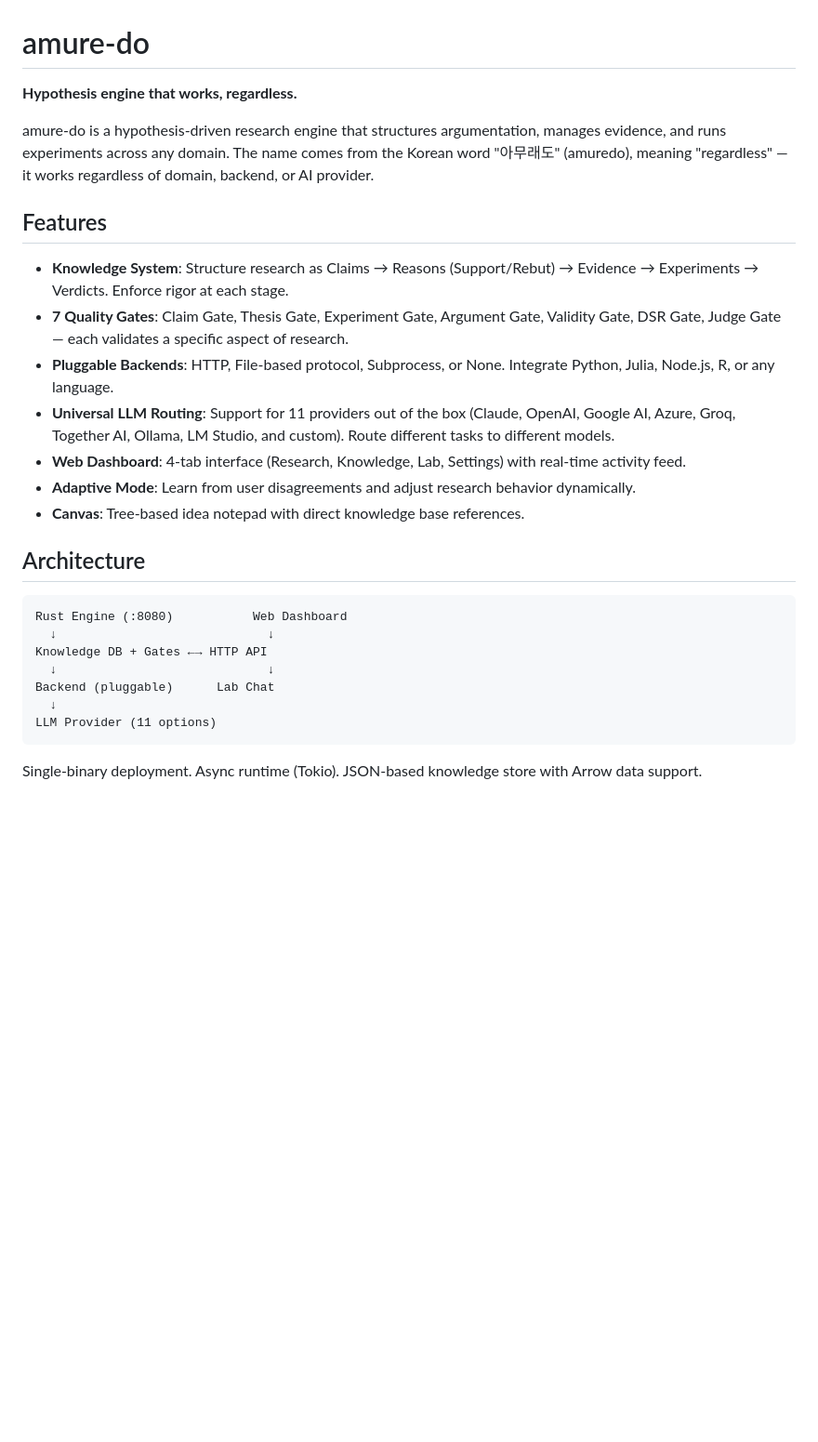
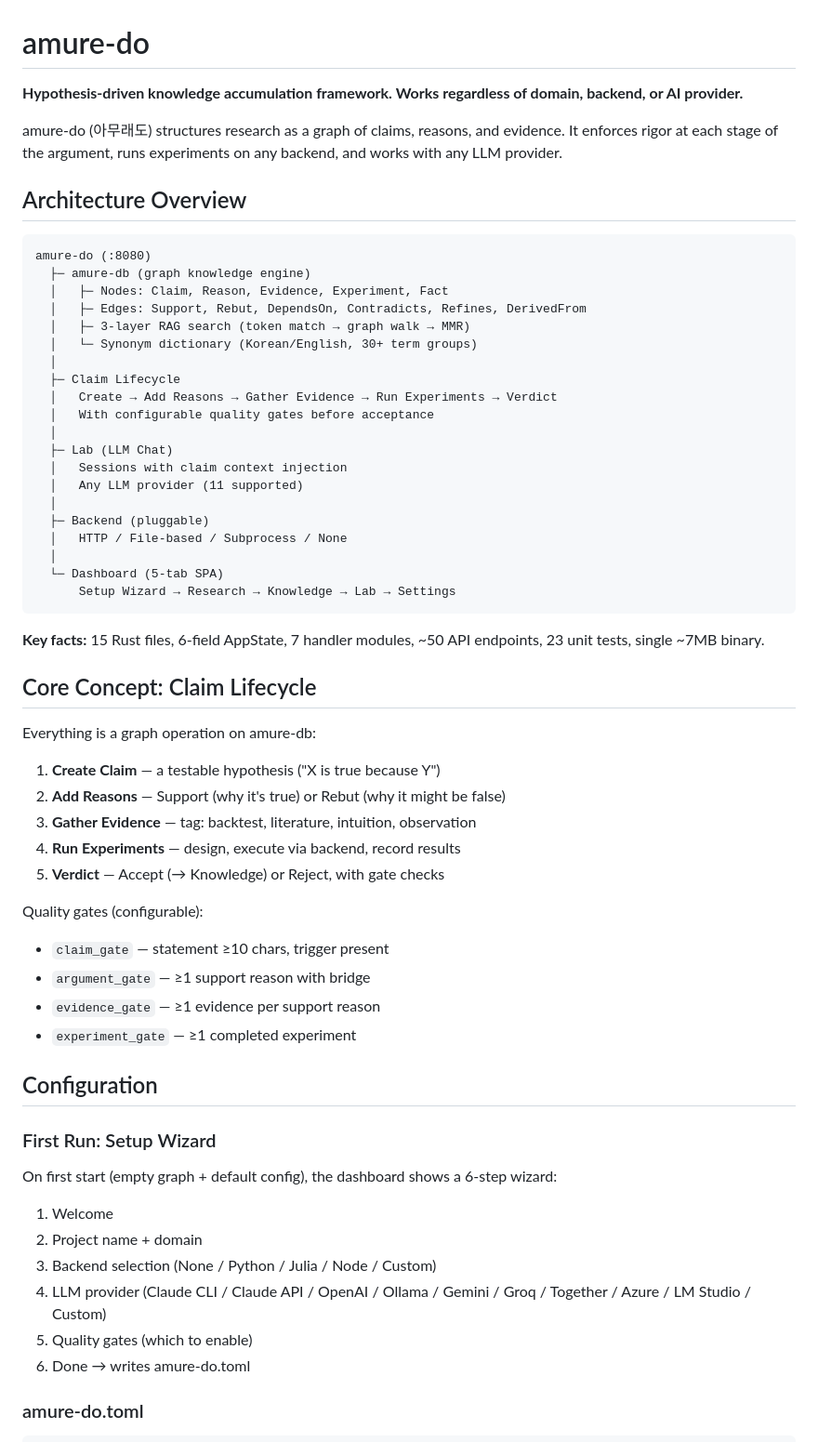
Before and after one commit to donghui-0126/amure-do, a Markdown page: README.md, the part around one of its changes. Shown at 93% size. Drawn GitHub-style; blank space fills up the shorter version.

````diff
--- a/README.md
+++ b/README.md
@@ -1,29 +1,64 @@
 # amure-do
 
-**Hypothesis engine that works, regardless.**
+**Hypothesis-driven knowledge accumulation framework. Works regardless of domain, backend, or AI provider.**
 
-amure-do is a hypothesis-driven research engine that structures argumentation, manages evidence, and runs experiments across any domain. The name comes from the Korean word "아무래도" (amuredo), meaning "regardless" — it works regardless of domain, backend, or AI provider.
+amure-do (아무래도) structures research as a graph of claims, reasons, and evidence. It enforces rigor at each stage of the argument, runs experiments on any backend, and works with any LLM provider.
 
-## Features
-
-- **Knowledge System**: Structure research as Claims → Reasons (Support/Rebut) → Evidence → Experiments → Verdicts. Enforce rigor at each stage.
-- **7 Quality Gates**: Claim Gate, Thesis Gate, Experiment Gate, Argument Gate, Validity Gate, DSR Gate, Judge Gate — each validates a specific aspect of research.
-- **Pluggable Backends**: HTTP, File-based protocol, Subprocess, or None. Integrate Python, Julia, Node.js, R, or any language.
-- **Universal LLM Routing**: Support for 11 providers out of the box (Claude, OpenAI, Google AI, Azure, Groq, Together AI, Ollama, LM Studio, and custom). Route different tasks to different models.
-- **Web Dashboard**: 4-tab interface (Research, Knowledge, Lab, Settings) with real-time activity feed.
-- **Adaptive Mode**: Learn from user disagreements and adjust research behavior dynamically.
-- **Canvas**: Tree-based idea notepad with direct knowledge base references.
-
-## Architecture
+## Architecture Overview
 
 ```
-Rust Engine (:8080)           Web Dashboard
-  ↓                             ↓
-Knowledge DB + Gates ←→ HTTP API
-  ↓                             ↓
-Backend (pluggable)      Lab Chat
-  ↓
-LLM Provider (11 options)
+amure-do (:8080)
+  ├─ amure-db (graph knowledge engine)
+  │   ├─ Nodes: Claim, Reason, Evidence, Experiment, Fact
+  │   ├─ Edges: Support, Rebut, DependsOn, Contradicts, Refines, DerivedFrom
+  │   ├─ 3-layer RAG search (token match → graph walk → MMR)
+  │   └─ Synonym dictionary (Korean/English, 30+ term groups)
+  │
+  ├─ Claim Lifecycle
+  │   Create → Add Reasons → Gather Evidence → Run Experiments → Verdict
+  │   With configurable quality gates before acceptance
+  │
+  ├─ Lab (LLM Chat)
+  │   Sessions with claim context injection
+  │   Any LLM provider (11 supported)
+  │
+  ├─ Backend (pluggable)
+  │   HTTP / File-based / Subprocess / None
+  │
+  └─ Dashboard (5-tab SPA)
+      Setup Wizard → Research → Knowledge → Lab → Settings
 ```
 
-Single-binary deployment. Async runtime (Tokio). JSON-based knowledge store with Arrow data support.
+**Key facts:** 15 Rust files, 6-field AppState, 7 handler modules, ~50 API endpoints, 23 unit tests, single ~7MB binary.
+
+## Core Concept: Claim Lifecycle
+
+Everything is a graph operation on amure-db:
+
+1. **Create Claim** — a testable hypothesis ("X is true because Y")
+2. **Add Reasons** — Support (why it's true) or Rebut (why it might be false)
+3. **Gather Evidence** — tag: backtest, literature, intuition, observation
+4. **Run Experiments** — design, execute via backend, record results
+5. **Verdict** — Accept (→ Knowledge) or Reject, with gate checks
+
+Quality gates (configurable):
+- `claim_gate` — statement ≥10 chars, trigger present
+- `argument_gate` — ≥1 support reason with bridge
+- `evidence_gate` — ≥1 evidence per support reason
+- `experiment_gate` — ≥1 completed experiment
+
+## Configuration
+
+### First Run: Setup Wizard
+
+On first start (empty graph + default config), the dashboard shows a 6-step wizard:
+
+1. Welcome
+2. Project name + domain
+3. Backend selection (None / Python / Julia / Node / Custom)
+4. LLM provider (Claude CLI / Claude API / OpenAI / Ollama / Gemini / Groq / Together / Azure / LM Studio / Custom)
+5. Quality gates (which to enable)
+6. Done → writes amure-do.toml
+
+### amure-do.toml
+
````
Also changed, not shown: other parts of README.md (+270 -354 lines).
